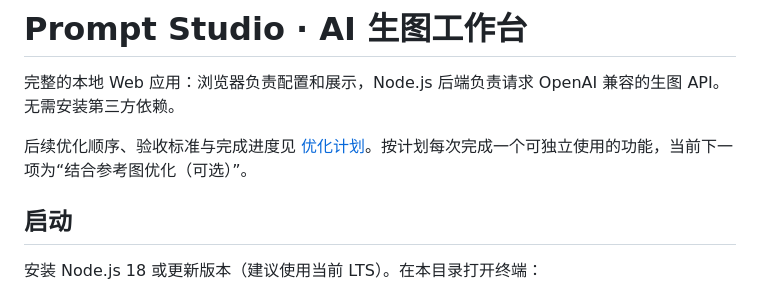
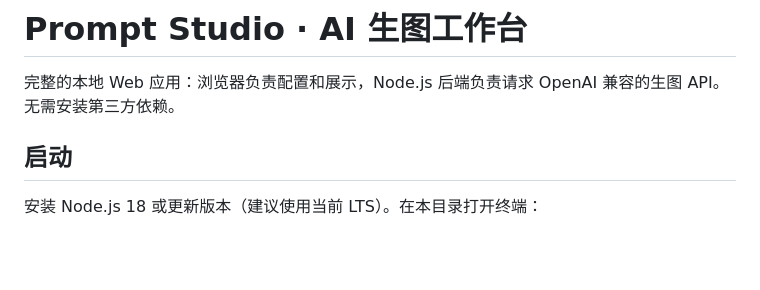
Before and after one commit to Yukinoshita-w/picture, a Markdown page: README.md, the part around the change. Drawn GitHub-style; blank space fills up the shorter version.

```diff
--- a/README.md
+++ b/README.md
@@ -1,8 +1,6 @@
 # Prompt Studio · AI 生图工作台
 
 完整的本地 Web 应用：浏览器负责配置和展示，Node.js 后端负责请求 OpenAI 兼容的生图 API。无需安装第三方依赖。
-
-后续优化顺序、验收标准与完成进度见 [优化计划](PLAN.md)。按计划每次完成一个可独立使用的功能，当前下一项为“结合参考图优化（可选）”。
 
 ## 启动
 
```
